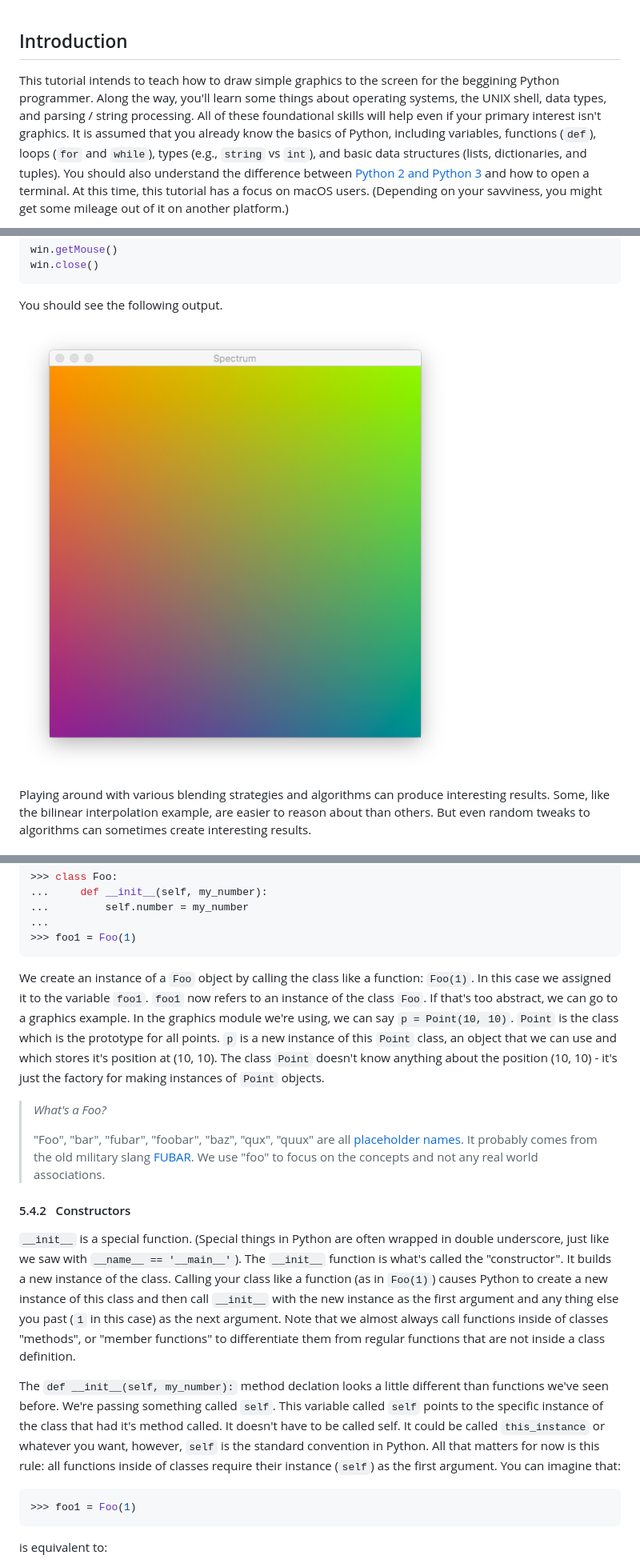
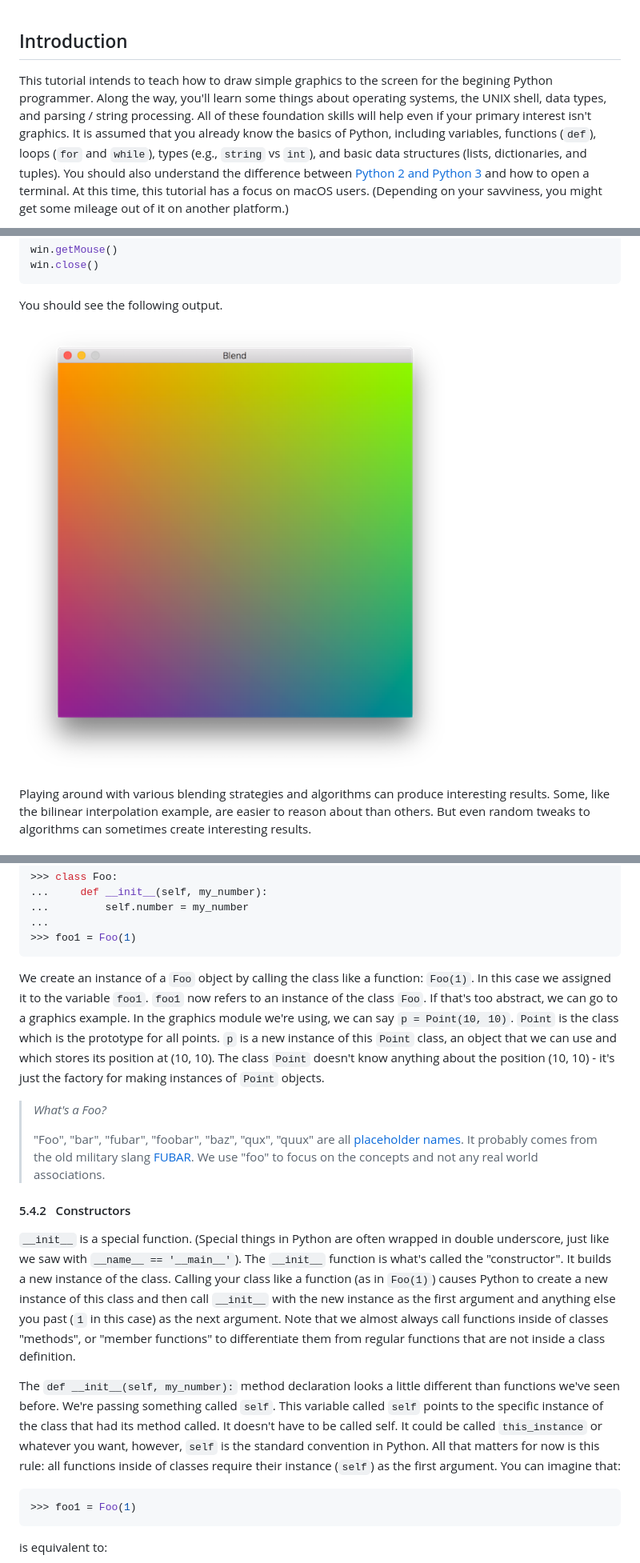
Before and after one commit to thomasmarsh/python-turtle, a Markdown page: turtle.md, 3 parts joined by grey strips. Shown: that part at 80% size. GitHub-like rendering; pictures changed too: images/blend.png.

````diff
--- a/turtle.md
+++ b/turtle.md
@@ -17,9 +17,9 @@ _for Laura Andrea_
 
 ## Introduction
 
-This tutorial intends to teach how to draw simple graphics to the screen for the beggining Python programmer. Along the
+This tutorial intends to teach how to draw simple graphics to the screen for the begining Python programmer. Along the
 way, you'll learn some things about operating systems, the UNIX shell, data types, and parsing / string processing. All
-of these foundational skills will help even if your primary interest isn't graphics. It is assumed that you already know
+of these foundation skills will help even if your primary interest isn't graphics. It is assumed that you already know
 the basics of Python, including variables, functions (`def`), loops (`for` and `while`), types (e.g., `string` vs `int`),
 and basic data structures (lists, dictionaries, and tuples). You should also understand the difference between
 [Python 2 and Python 3](https://wiki.python.org/moin/Python2orPython3) and how to open a terminal. At this time, this
@@ -2022,7 +2022,7 @@ A class doesn't do anything on its own, but it can be used as a template to crea
 >>> foo1 = Foo(1)
 ```
 
-We create an instance of a `Foo` object by calling the class like a function: `Foo(1)`. In this case we assigned it to the variable `foo1`. `foo1` now refers to an instance of the class `Foo`. If that's too abstract, we can go to a graphics example. In the graphics module we're using, we can say `p = Point(10, 10)`. `Point` is the class which is the prototype for all points. `p` is a new instance of this `Point` class, an object that we can use and which stores it's position at (10, 10). The class `Point` doesn't know anything about the position (10, 10) - it's just the factory for making instances of `Point` objects.
+We create an instance of a `Foo` object by calling the class like a function: `Foo(1)`. In this case we assigned it to the variable `foo1`. `foo1` now refers to an instance of the class `Foo`. If that's too abstract, we can go to a graphics example. In the graphics module we're using, we can say `p = Point(10, 10)`. `Point` is the class which is the prototype for all points. `p` is a new instance of this `Point` class, an object that we can use and which stores its position at (10, 10). The class `Point` doesn't know anything about the position (10, 10) - it's just the factory for making instances of `Point` objects.
 
 > _What's a Foo?_
 >
@@ -2030,9 +2030,9 @@ We create an instance of a `Foo` object by calling the class like a function: `F
 
 #### <a name="construct"></a>5.4.2&nbsp;&nbsp;&nbsp;Constructors
 
-`__init__` is a special function. (Special things in Python are often wrapped in double underscore, just like we saw with `__name__ == '__main__'`). The `__init__` function is what's called the "constructor". It builds a new instance of the class. Calling your class like a function (as in `Foo(1)`) causes Python to create a new instance of this class and then call `__init__` with the new instance as the first argument and any thing else you past (`1` in this case) as the next argument. Note that we almost always call functions inside of classes "methods", or "member functions" to differentiate them from regular functions that are not inside a class definition.
-
-The `def __init__(self, my_number):` method declation looks a little different than functions we've seen before. We're passing something called `self`. This variable called `self` points to the specific instance of the class that had it's method called. It doesn't have to be called self. It could be called `this_instance` or whatever you want, however, `self` is the standard convention in Python. All that matters for now is this rule: all functions inside of classes require their instance (`self`) as the first argument.  You can imagine that:
+`__init__` is a special function. (Special things in Python are often wrapped in double underscore, just like we saw with `__name__ == '__main__'`). The `__init__` function is what's called the "constructor". It builds a new instance of the class. Calling your class like a function (as in `Foo(1)`) causes Python to create a new instance of this class and then call `__init__` with the new instance as the first argument and anything else you past (`1` in this case) as the next argument. Note that we almost always call functions inside of classes "methods", or "member functions" to differentiate them from regular functions that are not inside a class definition.
+
+The `def __init__(self, my_number):` method declaration looks a little different than functions we've seen before. We're passing something called `self`. This variable called `self` points to the specific instance of the class that had its method called. It doesn't have to be called self. It could be called `this_instance` or whatever you want, however, `self` is the standard convention in Python. All that matters for now is this rule: all functions inside of classes require their instance (`self`) as the first argument.  You can imagine that:
 
 ```python
 >>> foo1 = Foo(1)
````
Also changed, not shown: other parts of turtle.md (+16 -16 lines).
